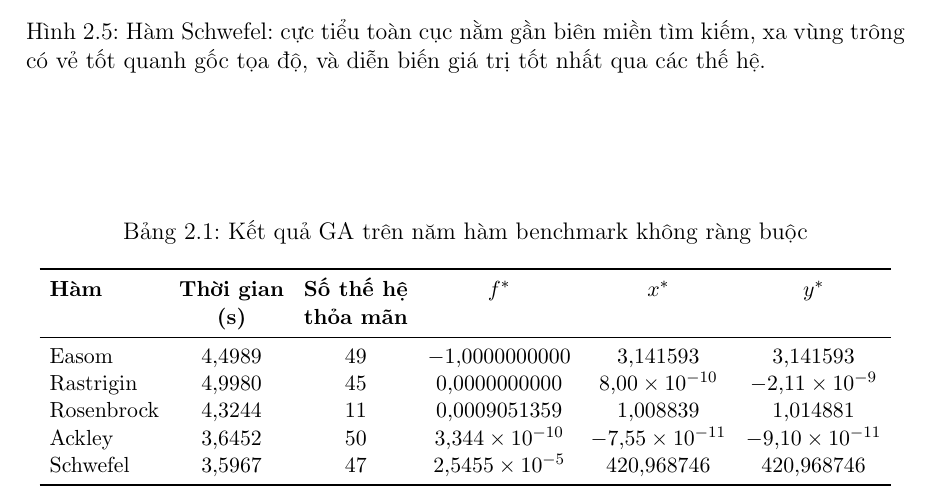
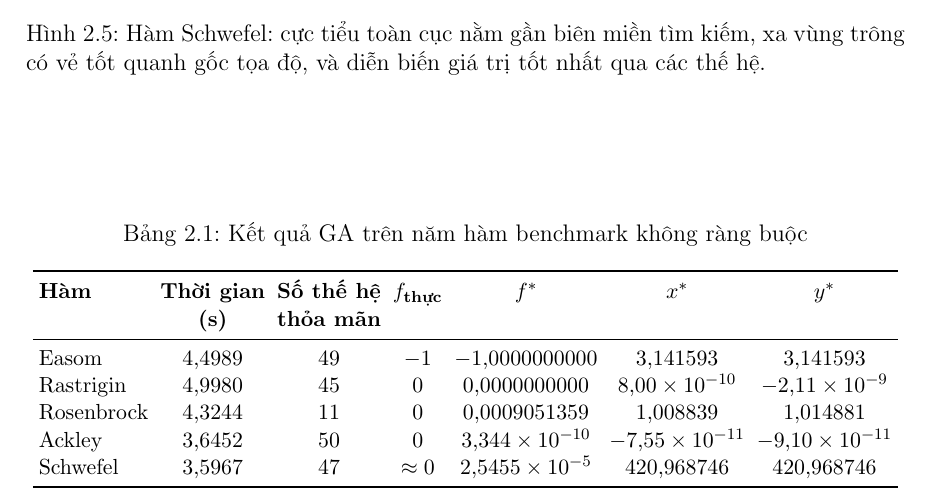
Before and after one commit to thiennguyen37-qn/Optimization-Theory---Genetic-Algorithm, a LaTeX document (report/REPORT.tex, which reads report/chapters/chuong2_ung_dung.tex): part of page 30 of 41, cut so that both start at the same text. Compiled offline with pdfLaTeX.

Commit message:
Add true-value column to unconstrained benchmark table
Places the known exact optimum f_true next to GA's f* in Table 2.1 so
the two can be compared directly without cross-referencing the prose
above. Tightened tabcolsep from 5pt to 3pt to keep the wider table
within the text width.

Co-Authored-By: Claude Sonnet 5 <noreply@anthropic.com>

```diff
--- a/report/chapters/chuong2_ung_dung.tex
+++ b/report/chapters/chuong2_ung_dung.tex
@@ -250,18 +250,18 @@ cùng --- tức lần cuối cùng kỷ lục được cải thiện.
 \caption{Kết quả GA trên năm hàm benchmark không ràng buộc}
 \label{tab:kq-khong-rang-buoc}
 \small
-\setlength{\tabcolsep}{5pt}
-\begin{tabular}{lccccc}
+\setlength{\tabcolsep}{3pt}
+\begin{tabular}{lcccccc}
 \toprule
 \textbf{Hàm} & \textbf{Thời gian} & \textbf{Số thế hệ}
-& \textbf{$f^{*}$} & \textbf{$x^{*}$} & \textbf{$y^{*}$} \\
-& \textbf{(s)} & \textbf{thỏa mãn} & & & \\
+& \textbf{$f_{\text{thực}}$} & \textbf{$f^{*}$} & \textbf{$x^{*}$} & \textbf{$y^{*}$} \\
+& \textbf{(s)} & \textbf{thỏa mãn} & & & & \\
 \midrule
-Easom      & $4{,}4989$ & $49$ & $-1{,}0000000000$      & $3{,}141593$              & $3{,}141593$               \\
-Rastrigin  & $4{,}9980$ & $45$ & $0{,}0000000000$       & $8{,}00\times10^{-10}$    & $-2{,}11\times10^{-9}$     \\
-Rosenbrock & $4{,}3244$ & $11$ & $0{,}0009051359$       & $1{,}008839$              & $1{,}014881$               \\
-Ackley     & $3{,}6452$ & $50$ & $3{,}344\times10^{-10}$ & $-7{,}55\times10^{-11}$   & $-9{,}10\times10^{-11}$    \\
-Schwefel   & $3{,}5967$ & $47$ & $2{,}5455\times10^{-5}$ & $420{,}968746$           & $420{,}968746$             \\
+Easom      & $4{,}4989$ & $49$ & $-1$        & $-1{,}0000000000$      & $3{,}141593$              & $3{,}141593$               \\
+Rastrigin  & $4{,}9980$ & $45$ & $0$         & $0{,}0000000000$       & $8{,}00\times10^{-10}$    & $-2{,}11\times10^{-9}$     \\
+Rosenbrock & $4{,}3244$ & $11$ & $0$         & $0{,}0009051359$       & $1{,}008839$              & $1{,}014881$               \\
+Ackley     & $3{,}6452$ & $50$ & $0$         & $3{,}344\times10^{-10}$ & $-7{,}55\times10^{-11}$   & $-9{,}10\times10^{-11}$    \\
+Schwefel   & $3{,}5967$ & $47$ & $\approx 0$ & $2{,}5455\times10^{-5}$ & $420{,}968746$           & $420{,}968746$             \\
 \bottomrule
 \end{tabular}
 \end{table}
```
